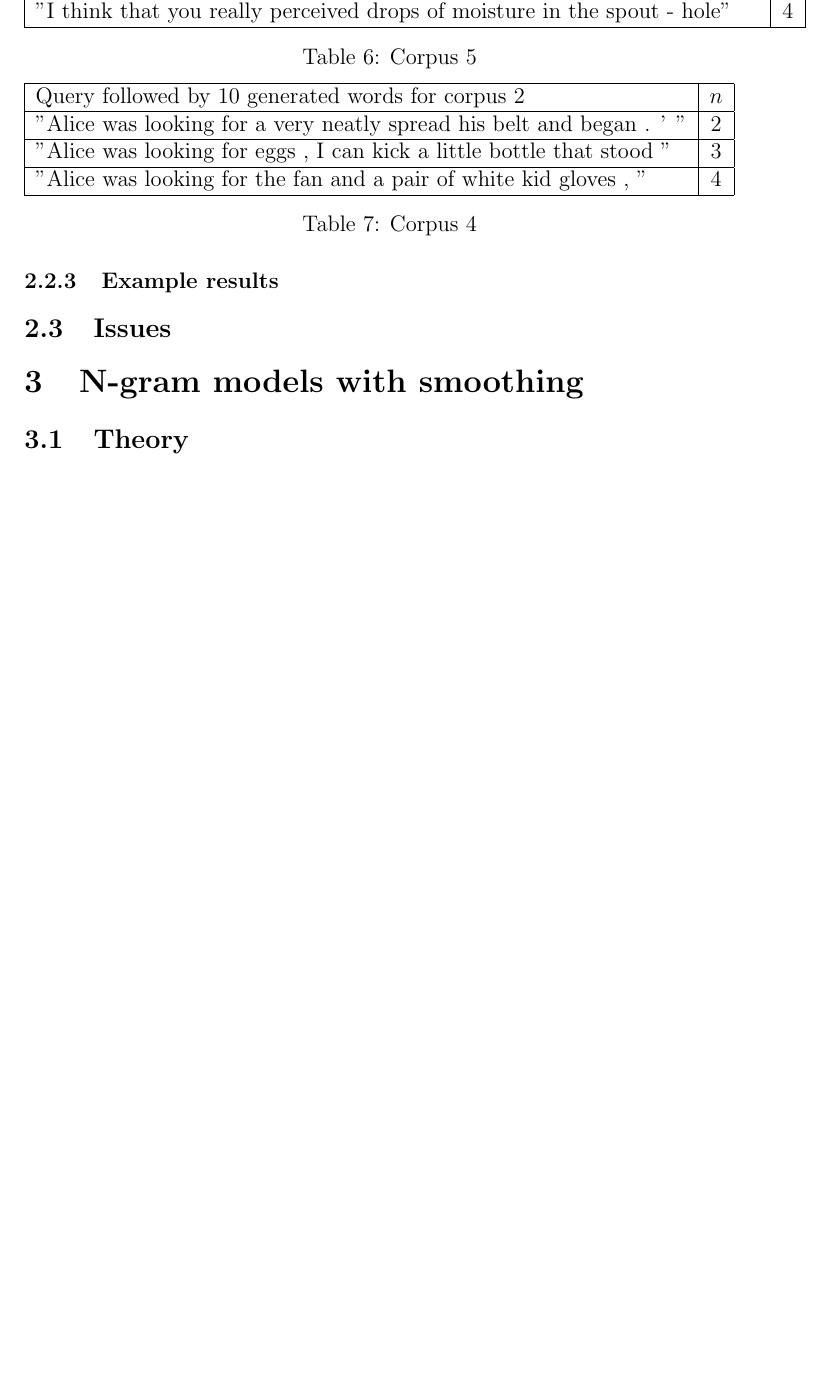
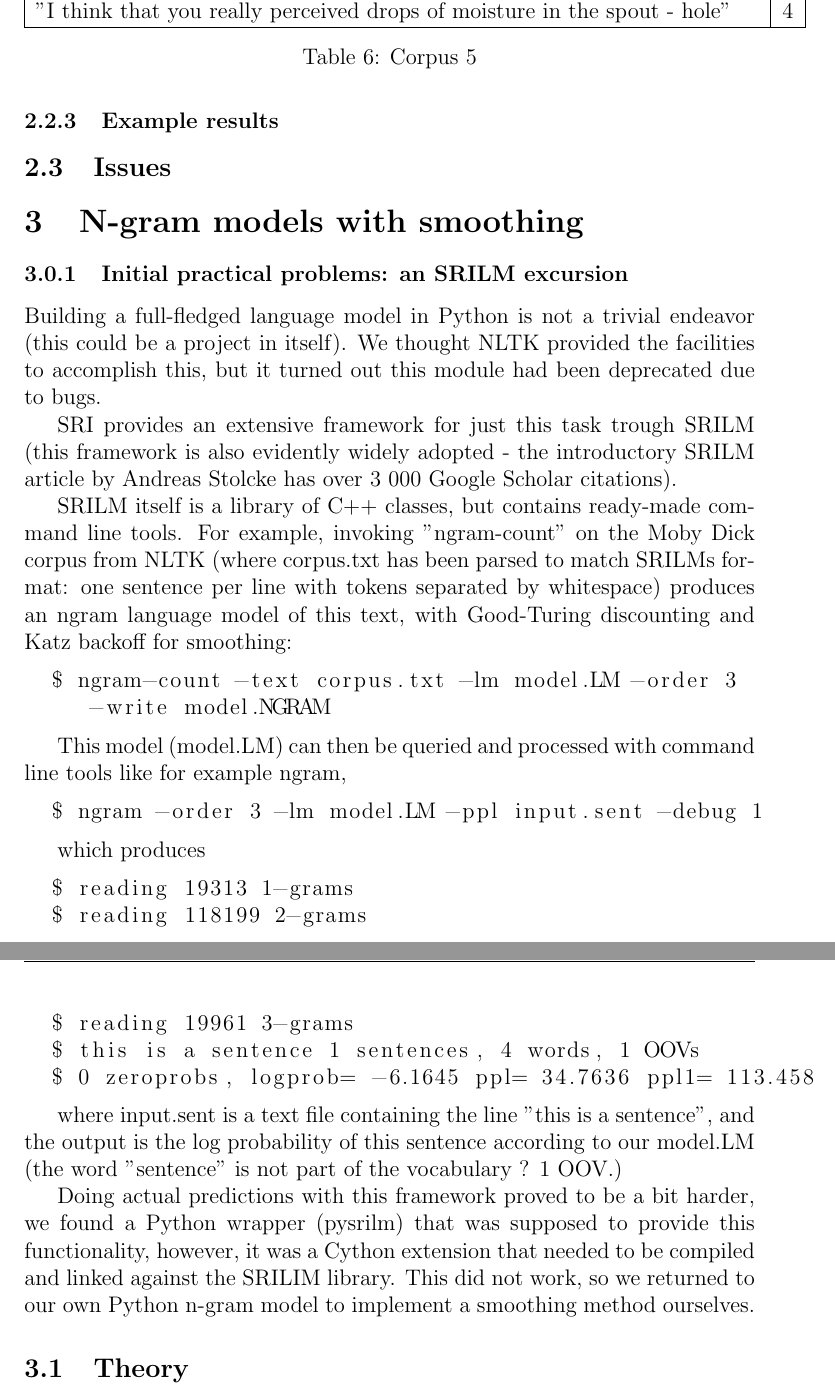
Before and after one commit to sofiabroome/wordpredictor, a LaTeX paper (latex/ai15-report-template.tex): part of page 8 of 11 before the commit and two parts of pages 8 and 9 of 12 after it, the two joined at a grey line, cut so that both start at the same text, the shorter picture padded with empty space. Compiled offline with pdfLaTeX.

Commit message:
add SRILM excursion text

```diff
--- a/latex/ai15-report-template.tex
+++ b/latex/ai15-report-template.tex
@@ -4,7 +4,7 @@
 \usepackage{epsfig}
 \usepackage{graphics}
 \usepackage{fancyhdr}
-% \usepackage[backend=bibtex]{biblatex}
+\usepackage{listings}
 
 \graphicspath{{pictures/}}
 
@@ -262,27 +262,46 @@ Query followed by 10 generated words & $n$ \\ \hline
 
 
 
-
-\begin{table}
-%\begin{center}
-\begin{tabular}{| l |c|}
-\hline
-Query followed by 10 generated words for corpus 2 & $n$ \\ \hline
-"Alice was looking for a very neatly spread his belt and began . ' " & 2\\ \hline
-"Alice was looking for eggs , I can kick a little bottle that stood "& 3 \\ \hline
-"Alice was looking for the fan and a pair of white kid gloves , " & 4 \\ \hline
-\end{tabular}
-\caption{ Corpus 4}
-\label{tab:corpora1}
-%\end{center}
-\end{table}
+\subsection{Issues}
 
 
+\section{N-gram models with smoothing}
+
+\subsubsection{Initial practical problems: an SRILM excursion}
+Building a full-fledged language model in Python is not a trivial endeavor (this could be a project in itself). We thought NLTK provided the facilities to accomplish this, but it turned out this module had been deprecated due to bugs.
+
+SRI provides an extensive framework for just this task trough SRILM (this framework is also evidently widely adopted - the introductory SRILM article by Andreas Stolcke has over 3 000 Google Scholar citations).
+
+SRILM itself is a library of C++ classes, but contains ready-made command line tools. For example, invoking "ngram-count" on the Moby Dick corpus from NLTK (where corpus.txt has been parsed to match SRILMs format: one sentence per line with tokens separated by whitespace) produces an ngram language model of this text, with Good-Turing discounting and Katz backoff for smoothing:
+
+\begin{lstlisting}[language=bash]
+  $ ngram-count -text corpus.txt -lm model.LM -order 3
+     -write model.NGRAM
+\end{lstlisting}
 
 
-\subsection{Issues}
+This model (model.LM) can then be queried and processed with command line tools like for example ngram,
 
-\section{N-gram models with smoothing}
+\begin{lstlisting}[language=bash]
+  $ ngram -order 3 -lm model.LM -ppl input.sent -debug 1
+\end{lstlisting}
+
+
+which produces
+
+\begin{lstlisting}[language=bash]
+  $ reading 19313 1-grams
+  $ reading 118199 2-grams
+  $ reading 19961 3-grams
+  $ this is a sentence 1 sentences, 4 words, 1 OOVs
+  $ 0 zeroprobs, logprob= -6.1645 ppl= 34.7636 ppl1= 113.458
+\end{lstlisting}
+
+
+where input.sent is a text file containing the line "this is a sentence", and the output is the log probability of this sentence according to our model.LM (the word "sentence" is not part of the vocabulary ? 1 OOV.)
+
+Doing actual predictions with this framework proved to be a bit harder, we found a Python wrapper (pysrilm) that was supposed to provide this functionality, however, it was a Cython extension that needed to be compiled and linked against the SRILIM library. This did not work, so we returned to our own Python n-gram model to implement a smoothing method ourselves.
+
 \label{sec:ngramsmoothing}
 
 \subsection{Theory}
```
Also changed, not shown: 1 other file.
